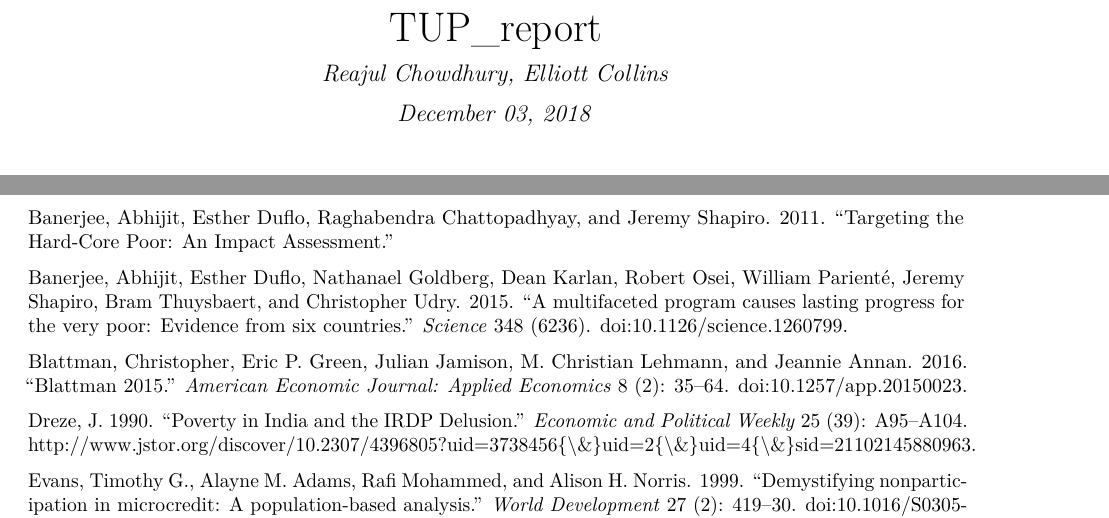
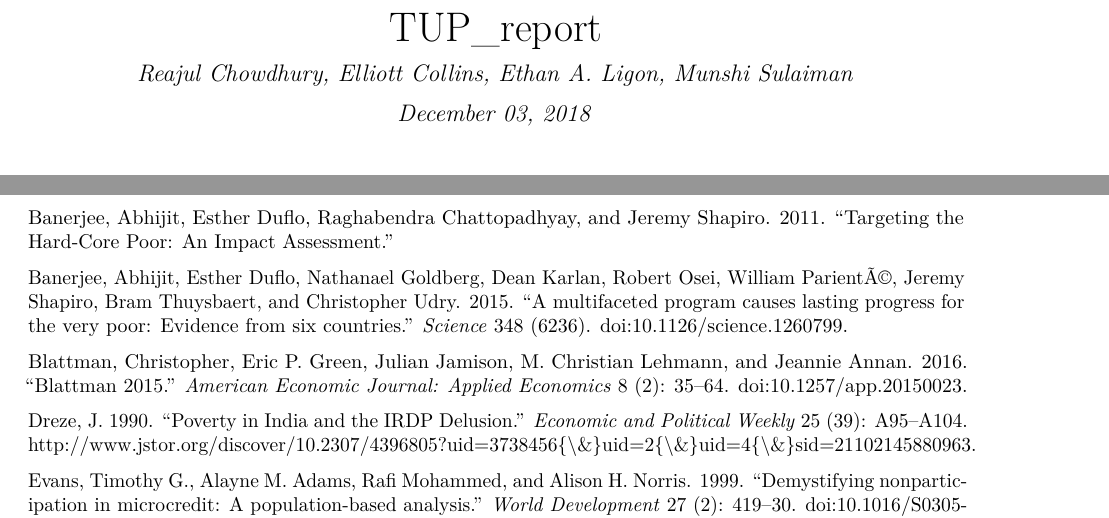
Before and after one commit to ligon/TUP-report, a LaTeX document (documents/TUP_introduction.tex): two parts of pages 1 and 3 of 3, joined at a grey line, cut so that both start at the same text. Compiled offline with pdfLaTeX.

Commit message:
Update TUP_introduction.tex

```diff
--- a/documents/TUP_introduction.tex
+++ b/documents/TUP_introduction.tex
@@ -25,7 +25,7 @@
 \usepackage{hyperref}
 \hypersetup{unicode=true,
             pdftitle={TUP\_report},
-            pdfauthor={Reajul Chowdhury, Elliott Collins},
+            pdfauthor={Reajul Chowdhury, Elliott Collins, Ethan A. Ligon, Munshi Sulaiman},
             pdfborder={0 0 0},
             breaklinks=true}
 \urlstyle{same}  % don't use monospace font for urls
@@ -77,7 +77,7 @@
   \title{TUP\_report}
     \pretitle{\vspace{\droptitle}\centering\huge}
   \posttitle{\par}
-    \author{Reajul Chowdhury, Elliott Collins}
+    \author{Reajul Chowdhury, Elliott Collins, Ethan A. Ligon, Munshi Sulaiman}
     \preauthor{\centering\large\emph}
   \postauthor{\par}
       \predate{\centering\large\emph}
@@ -271,7 +271,7 @@
 
 \hypertarget{ref-Banerjee2015}{}
 Banerjee, Abhijit, Esther Duflo, Nathanael Goldberg, Dean Karlan, Robert
-Osei, William Parienté, Jeremy Shapiro, Bram Thuysbaert, and Christopher
+Osei, William ParientÃ©, Jeremy Shapiro, Bram Thuysbaert, and Christopher
 Udry. 2015. ``A multifaceted program causes lasting progress for the
 very poor: Evidence from six countries.'' \emph{Science} 348 (6236).
 doi:\href{https://doi.org/10.1126/science.1260799}{10.1126/science.1260799}.
```
